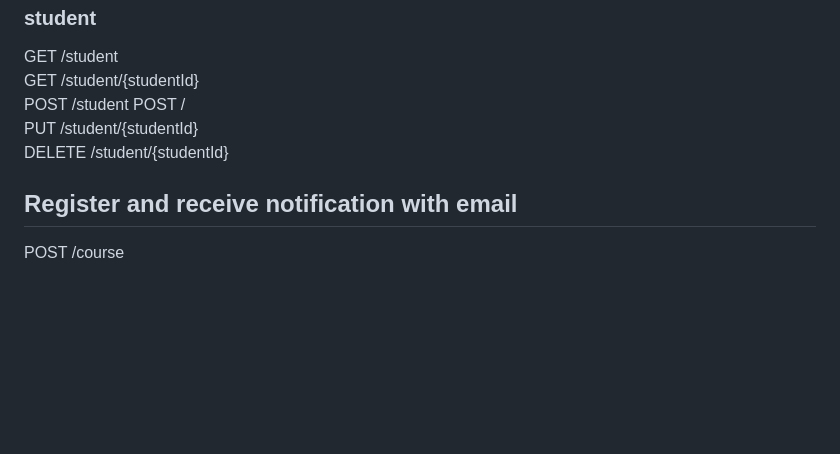
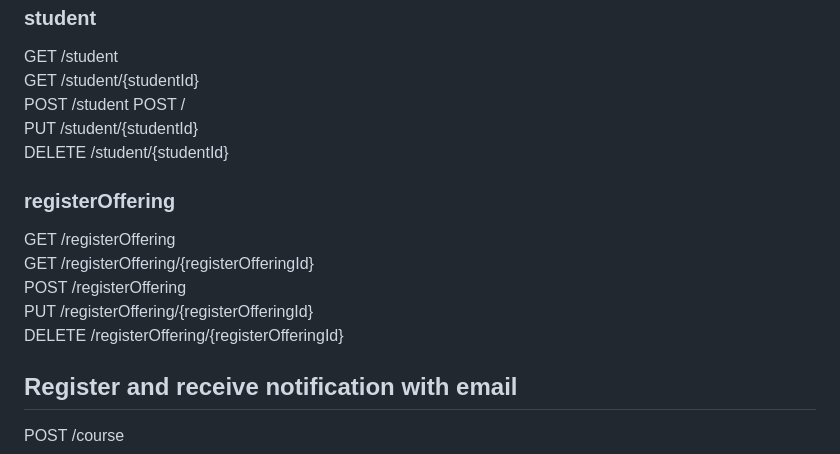
Before and after one commit to ZedYeung/courseservice, a Markdown page: courseservice/Readme.md, the part around the change printed below. Rendered like a GitHub page; blank space fills up the shorter version.

````diff
--- a/courseservice/Readme.md
+++ b/courseservice/Readme.md
@@ -82,6 +90,14 @@ http://neu-cyse6225-student-management-system.us-east-1.elasticbeanstalk.com/web
   PUT /student/{studentId}
   DELETE /student/{studentId}
 
+  ### registerOffering
+  GET /registerOffering
+  GET /registerOffering/{registerOfferingId}
+  POST /registerOffering
+  PUT /registerOffering/{registerOfferingId}
+  DELETE /registerOffering/{registerOfferingId}
+
+
 ## Register and receive notification with email
 POST /course
 ```
````
Also changed, not shown: other parts of courseservice/Readme.md (+30 -0 lines), courseservice/workflow.png (added).
